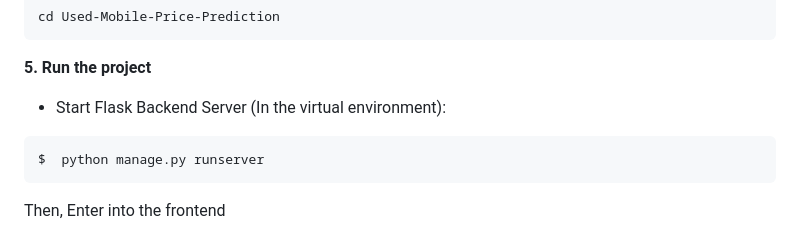
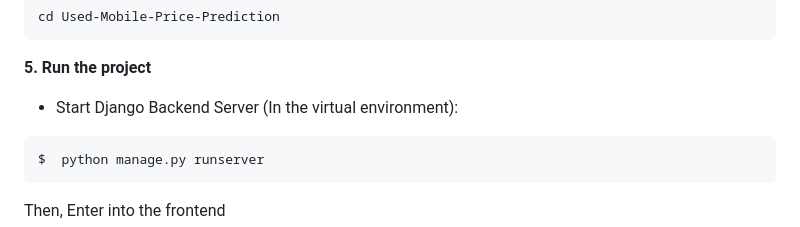
Before and after one commit to Shaun-Dsouza-717/Used-Mobile-Price-Prediction, a Markdown page: README.md, the part around the change. Rendered like a GitHub page.

````diff
--- a/README.md
+++ b/README.md
@@ -90,7 +90,7 @@ cd Used-Mobile-Price-Prediction
 
 **5. Run the project**
 
-* Start Flask Backend Server (In the virtual environment):
+* Start Django Backend Server (In the virtual environment):
 ```
 $  python manage.py runserver
 ```
````
